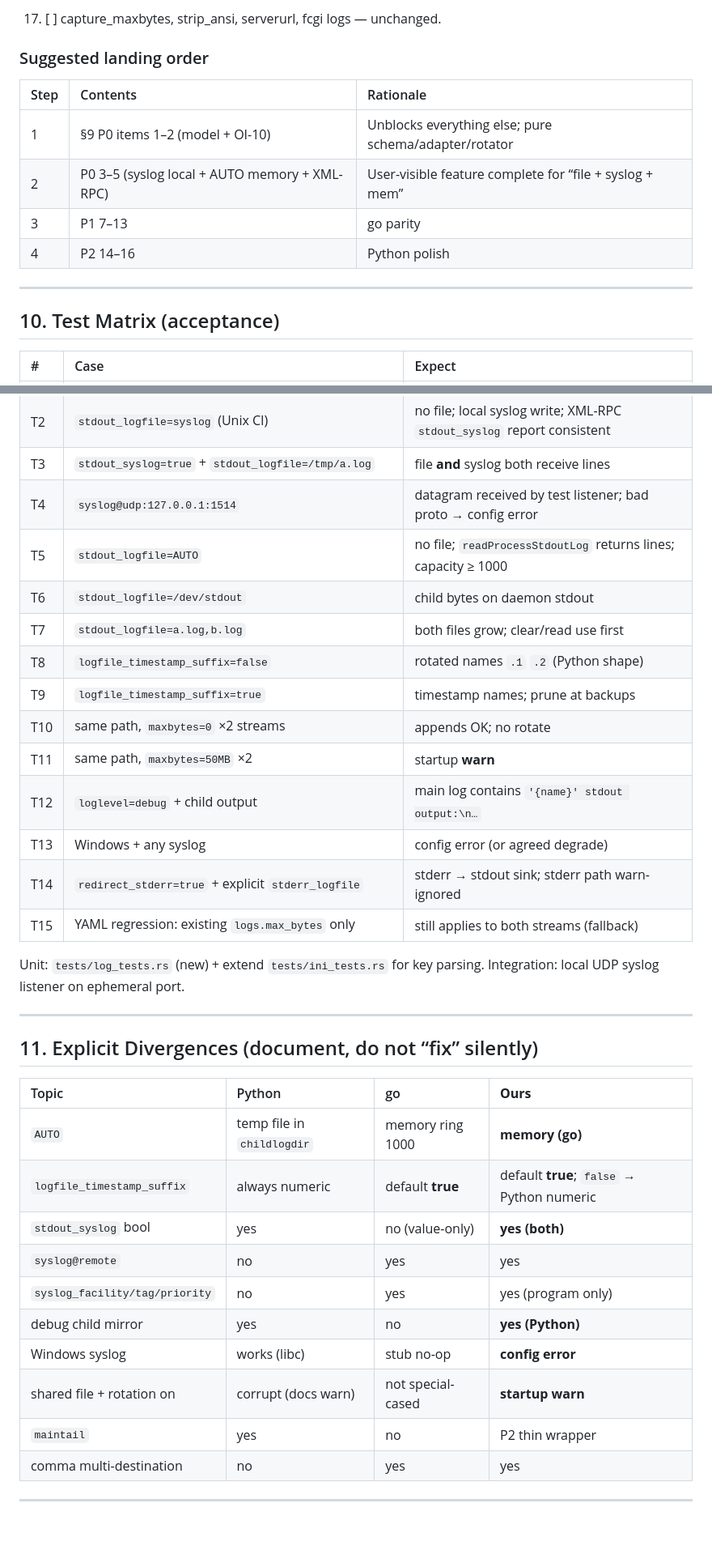
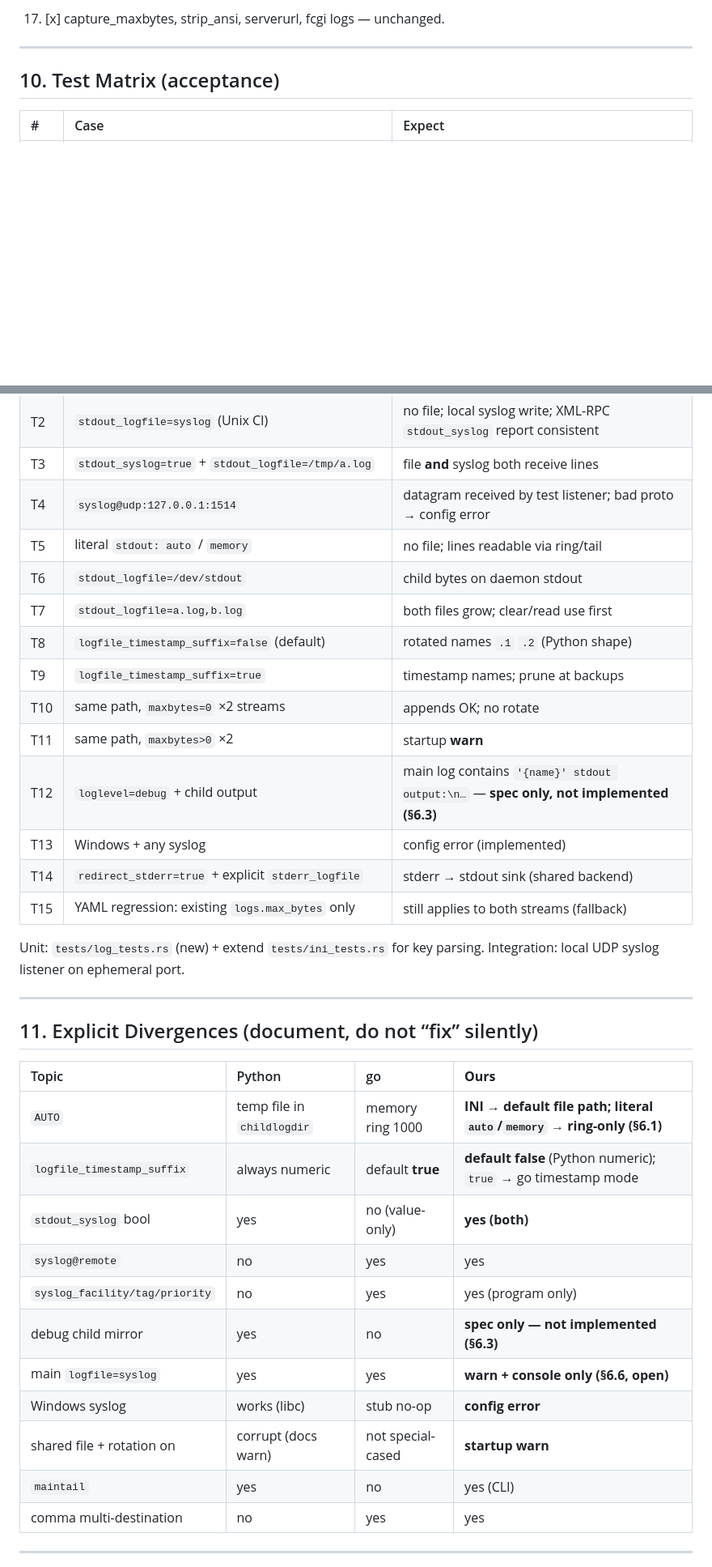
Before and after one commit to spritetong/rsupervisord, a Markdown page: compat/docs/LOG_COMPAT.md, 2 parts joined by grey strips. Shown at 81% size. Drawn GitHub-style; blank space fills up the shorter version.

```diff
--- a/compat/docs/LOG_COMPAT.md
+++ b/compat/docs/LOG_COMPAT.md
@@ -353,14 +361,5 @@ src/logging/sink.rs            // LogSink enum + dispatch
 
-17. [ ] capture_maxbytes, strip_ansi, serverurl, fcgi logs — unchanged.
-
-### Suggested landing order
-
-| Step | Contents | Rationale |
-| :--- | :--- | :--- |
-| 1 | §9 P0 items 1–2 (model + OI-10) | Unblocks everything else; pure schema/adapter/rotator |
-| 2 | P0 3–5 (syslog local + AUTO memory + XML-RPC) | User-visible feature complete for “file + syslog + mem” |
-| 3 | P1 7–13 | go parity |
-| 4 | P2 14–16 | Python polish |
+17. [x] capture_maxbytes, strip_ansi, serverurl, fcgi logs — unchanged.
 
 ---
 
@@ -372,16 +371,16 @@ src/logging/sink.rs            // LogSink enum + dispatch
 | T2 | `stdout_logfile=syslog` (Unix CI) | no file; local syslog write; XML-RPC `stdout_syslog` report consistent |
 | T3 | `stdout_syslog=true` + `stdout_logfile=/tmp/a.log` | file **and** syslog both receive lines |
 | T4 | `syslog@udp:127.0.0.1:1514` | datagram received by test listener; bad proto → config error |
-| T5 | `stdout_logfile=AUTO` | no file; `readProcessStdoutLog` returns lines; capacity ≥ 1000 |
+| T5 | literal `stdout: auto` / `memory` | no file; lines readable via ring/tail |
 | T6 | `stdout_logfile=/dev/stdout` | child bytes on daemon stdout |
 | T7 | `stdout_logfile=a.log,b.log` | both files grow; clear/read use first |
-| T8 | `logfile_timestamp_suffix=false` | rotated names `.1` `.2` (Python shape) |
+| T8 | `logfile_timestamp_suffix=false` (default) | rotated names `.1` `.2` (Python shape) |
 | T9 | `logfile_timestamp_suffix=true` | timestamp names; prune at backups |
 | T10 | same path, `maxbytes=0` ×2 streams | appends OK; no rotate |
-| T11 | same path, `maxbytes=50MB` ×2 | startup **warn** |
-| T12 | `loglevel=debug` + child output | main log contains `'{name}' stdout output:\n…` |
-| T13 | Windows + any syslog | config error (or agreed degrade) |
-| T14 | `redirect_stderr=true` + explicit `stderr_logfile` | stderr → stdout sink; stderr path warn-ignored |
+| T11 | same path, `maxbytes>0` ×2 | startup **warn** |
+| T12 | `loglevel=debug` + child output | main log contains `'{name}' stdout output:\n…` — **spec only, not implemented (§6.3)** |
+| T13 | Windows + any syslog | config error (implemented) |
+| T14 | `redirect_stderr=true` + explicit `stderr_logfile` | stderr → stdout sink (shared backend) |
 | T15 | YAML regression: existing `logs.max_bytes` only | still applies to both streams (fallback) |
 
 Unit: `tests/log_tests.rs` (new) + extend `tests/ini_tests.rs` for key parsing. Integration: local UDP syslog listener on ephemeral port.
@@ -392,15 +391,16 @@ Unit: `tests/log_tests.rs` (new) + extend `tests/ini_tests.rs` for key parsing.
 
 | Topic | Python | go | **Ours** |
 | :--- | :--- | :--- | :--- |
-| `AUTO` | temp file in `childlogdir` | memory ring 1000 | **memory (go)** |
-| `logfile_timestamp_suffix` | always numeric | default **true** | default **true**; `false` → Python numeric |
+| `AUTO` | temp file in `childlogdir` | memory ring 1000 | **INI → default file path; literal `auto`/`memory` → ring-only (§6.1)** |
+| `logfile_timestamp_suffix` | always numeric | default **true** | **default false** (Python numeric); `true` → go timestamp mode |
 | `stdout_syslog` bool | yes | no (value-only) | **yes (both)** |
 | `syslog@remote` | no | yes | yes |
 | `syslog_facility/tag/priority` | no | yes | yes (program only) |
-| debug child mirror | yes | no | **yes (Python)** |
+| debug child mirror | yes | no | **spec only — not implemented (§6.3)** |
+| main `logfile=syslog` | yes | yes | **warn + console only (§6.6, open)** |
 | Windows syslog | works (libc) | stub no-op | **config error** |
 | shared file + rotation on | corrupt (docs warn) | not special-cased | **startup warn** |
-| `maintail` | yes | no | P2 thin wrapper |
+| `maintail` | yes | no | yes (CLI) |
 | comma multi-destination | no | yes | yes |
 
 ---
```
Also changed, not shown: other parts of compat/docs/LOG_COMPAT.md (+97 -89 lines), compat/docs/INI_COMPAT.md (+17 -14 lines).
